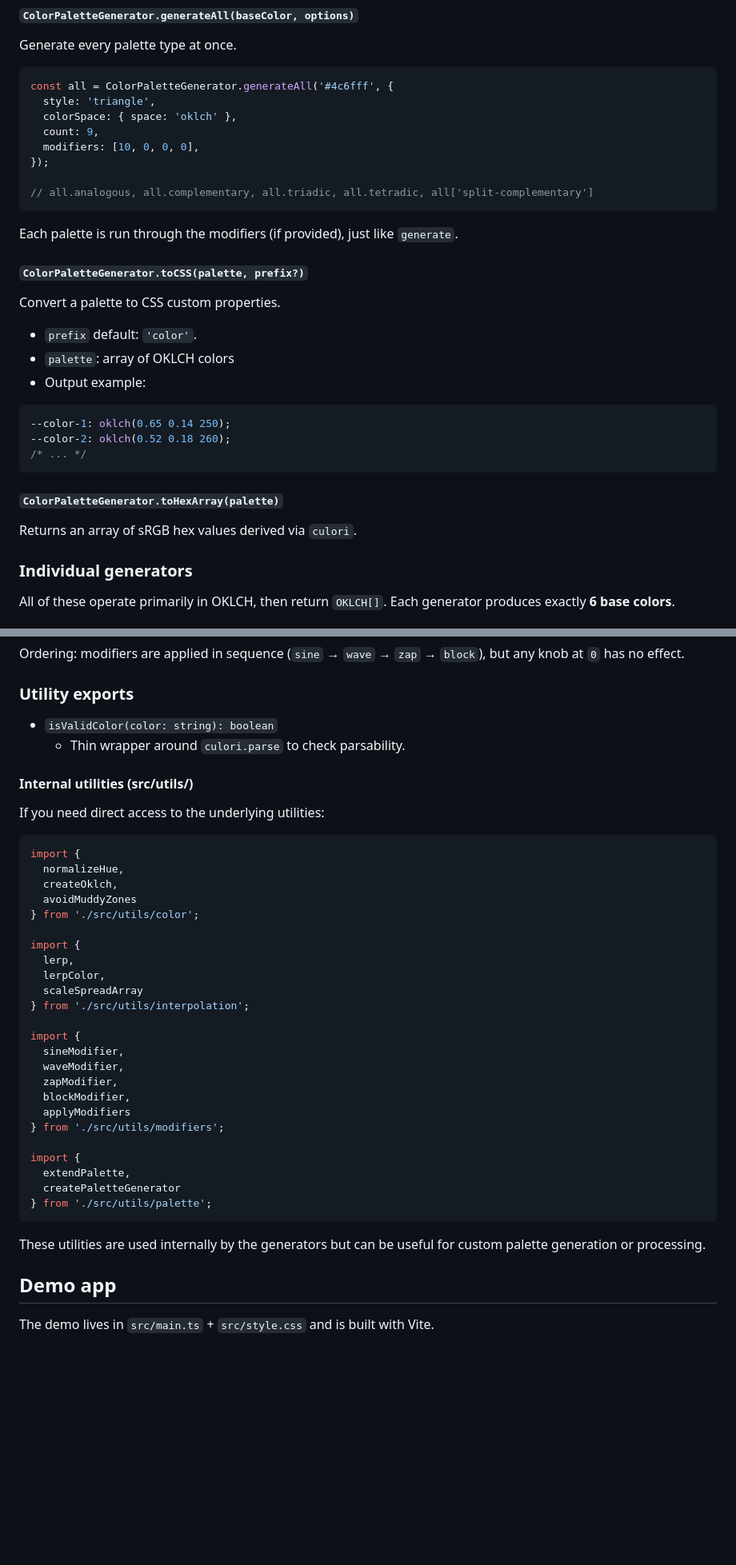
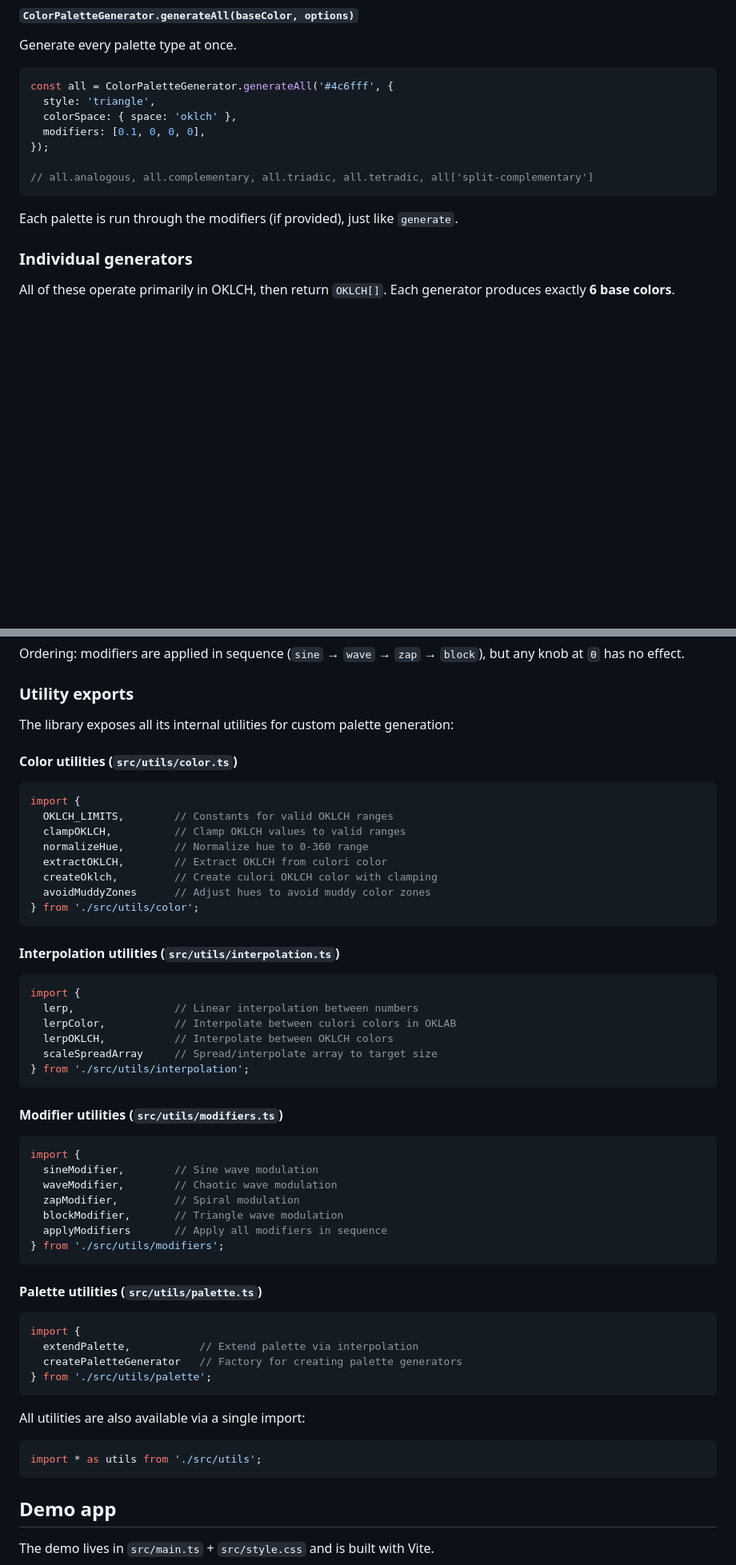
Before and after one commit to meodai/pro-color-harmonies, a Markdown page: README.md, 2 parts joined by grey strips. Shown at 80% size. GitHub-like rendering; blank space fills up the shorter version.

Commit message:
refactor: remove count option from GeneratorOptions and update example usage for modifiers

````diff
--- a/README.md
+++ b/README.md
@@ -91,32 +90,13 @@ Generate every palette type at once.
 const all = ColorPaletteGenerator.generateAll('#4c6fff', {
   style: 'triangle',
   colorSpace: { space: 'oklch' },
-  count: 9,
-  modifiers: [10, 0, 0, 0],
+  modifiers: [0.1, 0, 0, 0],
 });
 
 // all.analogous, all.complementary, all.triadic, all.tetradic, all['split-complementary']
 ```
 
 Each palette is run through the modifiers (if provided), just like `generate`.
-
-#### `ColorPaletteGenerator.toCSS(palette, prefix?)`
-
-Convert a palette to CSS custom properties.
-
-- `prefix` default: `'color'`.
-- `palette`: array of OKLCH colors
-- Output example:
-
-```css
---color-1: oklch(0.65 0.14 250);
---color-2: oklch(0.52 0.18 260);
-/* ... */
-```
-
-#### `ColorPaletteGenerator.toHexArray(palette)`
-
-Returns an array of sRGB hex values derived via `culori`.
 
 ### Individual generators
 
@@ -184,41 +164,58 @@ Ordering: modifiers are applied in sequence (`sine` → `wave` → `zap` → `bl
 
 ### Utility exports
 
-- `isValidColor(color: string): boolean`
-  - Thin wrapper around `culori.parse` to check parsability.
+The library exposes all its internal utilities for custom palette generation:
 
-#### Internal utilities (src/utils/)
-
-If you need direct access to the underlying utilities:
+#### Color utilities (`src/utils/color.ts`)
 
 ```ts
 import {
-  normalizeHue,
-  createOklch,
-  avoidMuddyZones
+  OKLCH_LIMITS,        // Constants for valid OKLCH ranges
+  clampOKLCH,          // Clamp OKLCH values to valid ranges
+  normalizeHue,        // Normalize hue to 0-360 range
+  extractOKLCH,        // Extract OKLCH from culori color
+  createOklch,         // Create culori OKLCH color with clamping
+  avoidMuddyZones      // Adjust hues to avoid muddy color zones
 } from './src/utils/color';
+```
 
+#### Interpolation utilities (`src/utils/interpolation.ts`)
+
+```ts
 import {
-  lerp,
-  lerpColor,
-  scaleSpreadArray
+  lerp,                // Linear interpolation between numbers
+  lerpColor,           // Interpolate between culori colors in OKLAB
+  lerpOKLCH,           // Interpolate between OKLCH colors
+  scaleSpreadArray     // Spread/interpolate array to target size
 } from './src/utils/interpolation';
+```
 
+#### Modifier utilities (`src/utils/modifiers.ts`)
+
+```ts
 import {
-  sineModifier,
-  waveModifier,
-  zapModifier,
-  blockModifier,
-  applyModifiers
+  sineModifier,        // Sine wave modulation
+  waveModifier,        // Chaotic wave modulation
+  zapModifier,         // Spiral modulation
+  blockModifier,       // Triangle wave modulation
+  applyModifiers       // Apply all modifiers in sequence
 } from './src/utils/modifiers';
+```
 
+#### Palette utilities (`src/utils/palette.ts`)
+
+```ts
 import {
-  extendPalette,
-  createPaletteGenerator
+  extendPalette,           // Extend palette via interpolation
+  createPaletteGenerator   // Factory for creating palette generators
 } from './src/utils/palette';
 ```
 
-These utilities are used internally by the generators but can be useful for custom palette generation or processing.
+All utilities are also available via a single import:
+
+```ts
+import * as utils from './src/utils';
+```
 
 ## Demo app
 
````
Also changed, not shown: other parts of README.md (+0 -1 lines).
